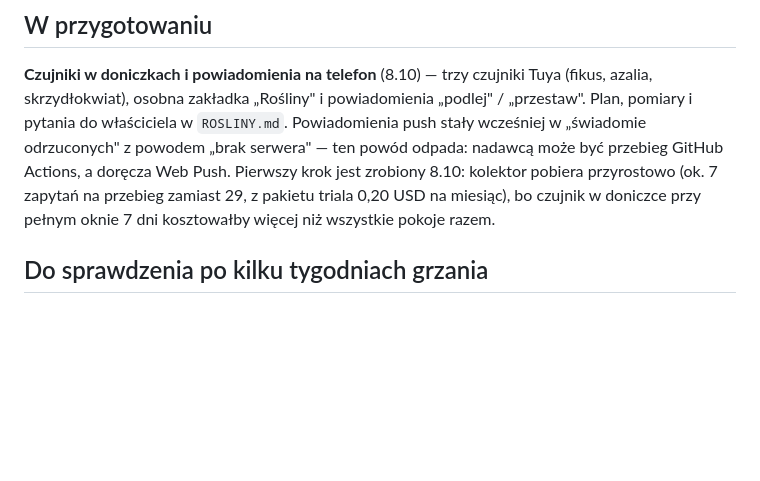
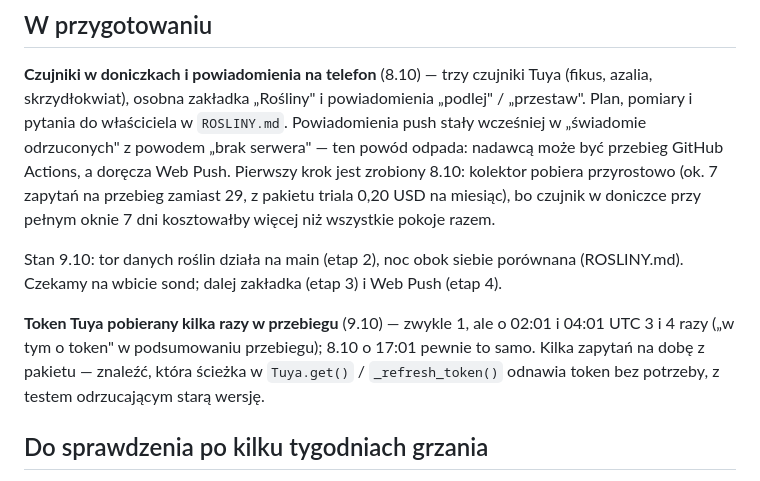
Before and after one commit to Bronek31/Smart-Home, a Markdown page: TODO.md, the part around the change. Rendered like a GitHub page; blank space fills up the shorter version.

Commit message:
TODO: wielokrotne pobieranie tokenu Tuya w niektórych przebiegach
Co-Authored-By: Claude Opus 5.5 <noreply@anthropic.com>
Claude-Session: https://claude.ai/code/session_01HVvzF8CtimWLBpDeDq6HZ9

```diff
--- a/TODO.md
+++ b/TODO.md
@@ -26,6 +26,14 @@ nadawcą może być przebieg GitHub Actions, a doręcza Web Push. Pierwszy krok
 zrobiony 8.10: kolektor pobiera przyrostowo (ok. 7 zapytań na przebieg zamiast 29,
 z pakietu triala 0,20 USD na miesiąc), bo czujnik w doniczce przy pełnym oknie 7 dni
 kosztowałby więcej niż wszystkie pokoje razem.
+
+Stan 9.10: tor danych roślin działa na main (etap 2), noc obok siebie porównana
+(ROSLINY.md). Czekamy na wbicie sond; dalej zakładka (etap 3) i Web Push (etap 4).
+
+**Token Tuya pobierany kilka razy w przebiegu** (9.10) — zwykle 1, ale o 02:01 i 04:01
+UTC 3 i 4 razy („w tym o token" w podsumowaniu przebiegu); 8.10 o 17:01 pewnie to samo.
+Kilka zapytań na dobę z pakietu — znaleźć, która ścieżka w `Tuya.get()` /
+`_refresh_token()` odnawia token bez potrzeby, z testem odrzucającym starą wersję.
 
 ## Do sprawdzenia po kilku tygodniach grzania
 
```
